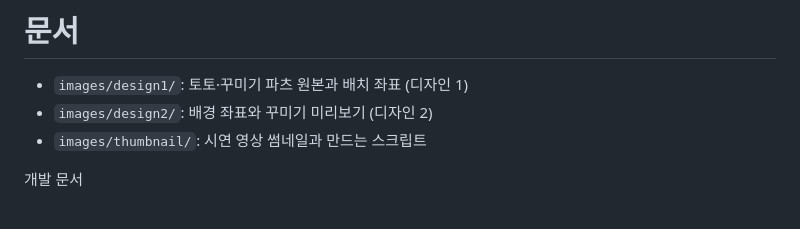
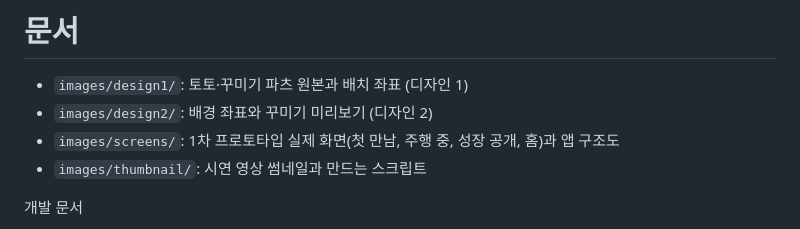
Before and after one commit to psy220301/CARSONA, a Markdown page: docs/README.md, the part around the change. GitHub-like rendering.

```diff
--- a/docs/README.md
+++ b/docs/README.md
@@ -2,6 +2,7 @@
 
 - `images/design1/`: 토토·꾸미기 파츠 원본과 배치 좌표 (디자인 1)
 - `images/design2/`: 배경 좌표와 꾸미기 미리보기 (디자인 2)
+- `images/screens/`: 1차 프로토타입 실제 화면(첫 만남, 주행 중, 성장 공개, 홈)과 앱 구조도
 - `images/thumbnail/`: 시연 영상 썸네일과 만드는 스크립트
 
 개발 문서
```
Also changed, not shown: README.md (+10 -0 lines), docs/images/screens/01_first_meet.jpg (added), docs/images/screens/02_driving.jpg (added), docs/images/screens/03_reveal.jpg (added), docs/images/screens/04_home.jpg (added), docs/images/screens/architecture.png (added), docs/images/screens/overview.jpg (added).
